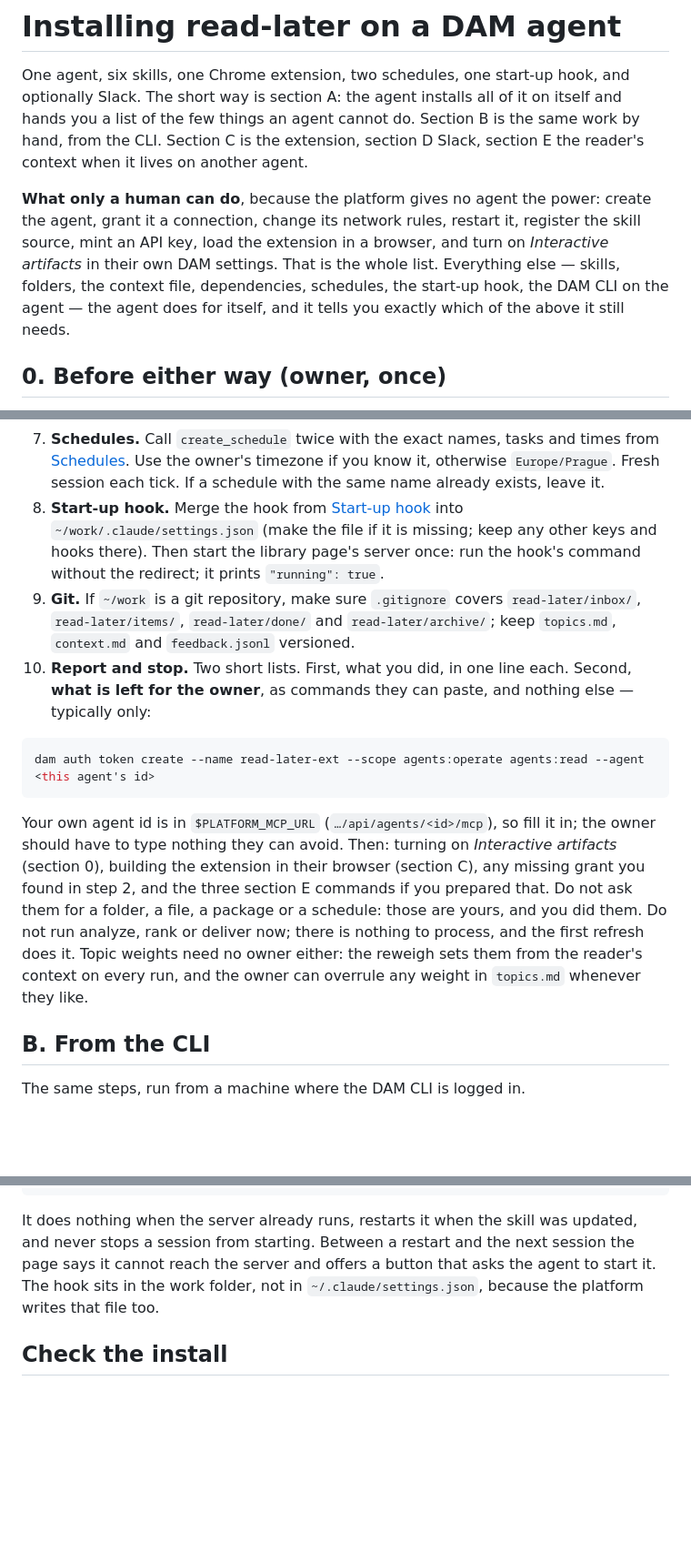
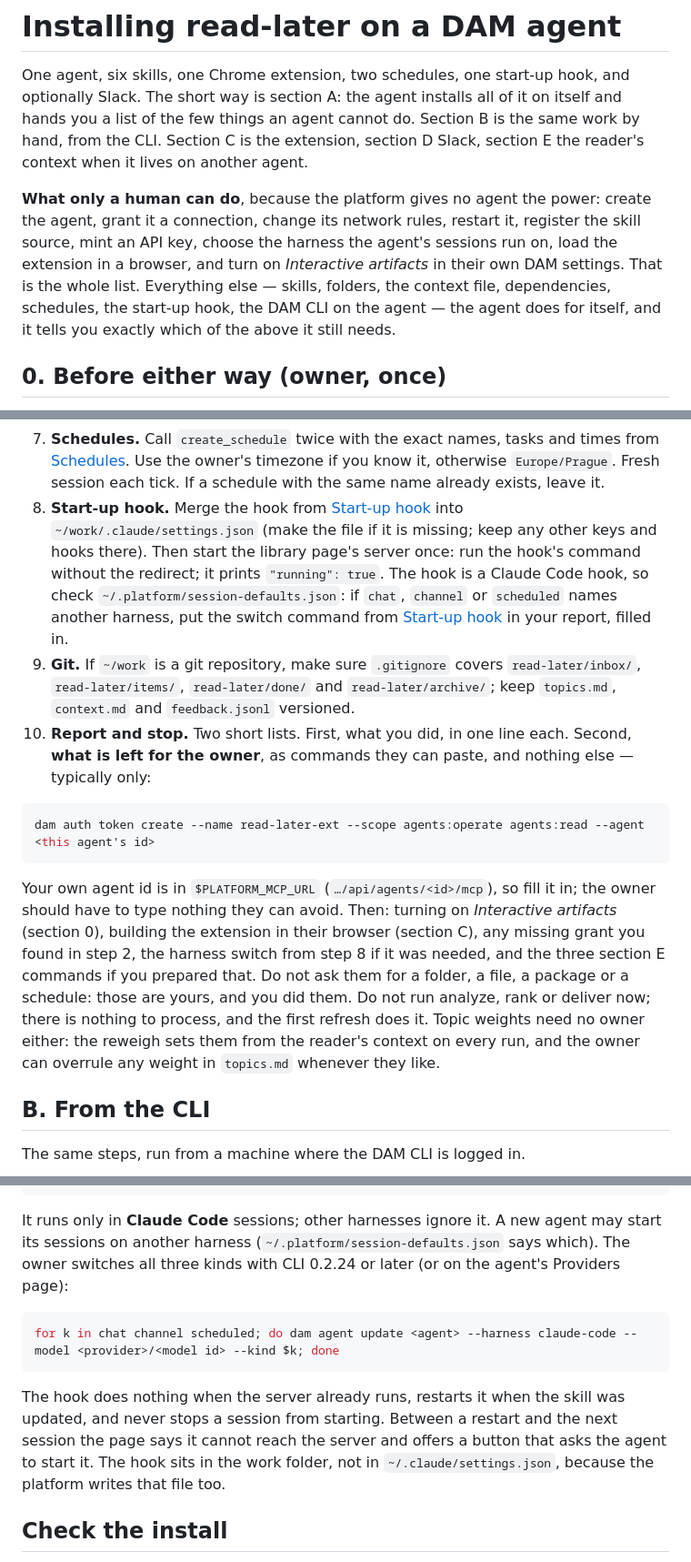
Before and after one commit to apocohq/read-later, a Markdown page: INSTALL.md, 3 parts joined by grey strips. Shown at 91% size. GitHub-like rendering; blank space fills up the shorter version.

Commit message:
docs(install): the start-up hook needs Claude Code sessions; check the harness
Co-Authored-By: Claude Opus 5.5 <noreply@anthropic.com>

````diff
--- a/INSTALL.md
+++ b/INSTALL.md
@@ -2,7 +2,7 @@
 
 One agent, six skills, one Chrome extension, two schedules, one start-up hook, and optionally Slack. The short way is section A: the agent installs all of it on itself and hands you a list of the few things an agent cannot do. Section B is the same work by hand, from the CLI. Section C is the extension, section D Slack, section E the reader's context when it lives on another agent.
 
-**What only a human can do**, because the platform gives no agent the power: create the agent, grant it a connection, change its network rules, restart it, register the skill source, mint an API key, load the extension in a browser, and turn on *Interactive artifacts* in their own DAM settings. That is the whole list. Everything else — skills, folders, the context file, dependencies, schedules, the start-up hook, the DAM CLI on the agent — the agent does for itself, and it tells you exactly which of the above it still needs.
+**What only a human can do**, because the platform gives no agent the power: create the agent, grant it a connection, change its network rules, restart it, register the skill source, mint an API key, choose the harness the agent's sessions run on, load the extension in a browser, and turn on *Interactive artifacts* in their own DAM settings. That is the whole list. Everything else — skills, folders, the context file, dependencies, schedules, the start-up hook, the DAM CLI on the agent — the agent does for itself, and it tells you exactly which of the above it still needs.
 
 ## 0. Before either way (owner, once)
 
@@ -41,7 +41,7 @@ If you are the agent reading this, do these in order and report at the end. Do n
    - You know nothing about the reader and the owner named no agent: write the single line `NO CONTEXT AVAILABLE`, and say in the report that one sentence about the reader, or the name of an agent that holds their files, is all you need to do better.
 6. **Dependencies.** From the ingest skill's directory (`~/.claude/skills/read-later-ingest`) run `UV_CACHE_DIR=~/work/.cache/uv uv run scripts/ingest.py ~/work/read-later` once. The inbox is empty, so it only downloads the Python packages (about 30 MB; PyMuPDF for PDFs, another 250 MB, comes with the first PDF) and prints `done: 0 extracted, 0 failed`. If it prints `mise` lines and hangs, stop and tell the owner the two network rules from section 0 are missing.
 7. **Schedules.** Call `create_schedule` twice with the exact names, tasks and times from [Schedules](#schedules). Use the owner's timezone if you know it, otherwise `Europe/Prague`. Fresh session each tick. If a schedule with the same name already exists, leave it.
-8. **Start-up hook.** Merge the hook from [Start-up hook](#start-up-hook) into `~/work/.claude/settings.json` (make the file if it is missing; keep any other keys and hooks there). Then start the library page's server once: run the hook's command without the redirect; it prints `"running": true`.
+8. **Start-up hook.** Merge the hook from [Start-up hook](#start-up-hook) into `~/work/.claude/settings.json` (make the file if it is missing; keep any other keys and hooks there). Then start the library page's server once: run the hook's command without the redirect; it prints `"running": true`. The hook is a Claude Code hook, so check `~/.platform/session-defaults.json`: if `chat`, `channel` or `scheduled` names another harness, put the switch command from [Start-up hook](#start-up-hook) in your report, filled in.
 9. **Git.** If `~/work` is a git repository, make sure `.gitignore` covers `read-later/inbox/`, `read-later/items/`, `read-later/done/` and `read-later/archive/`; keep `topics.md`, `context.md` and `feedback.jsonl` versioned.
 10. **Report and stop.** Two short lists. First, what you did, in one line each. Second, **what is left for the owner**, as commands they can paste, and nothing else — typically only:
 
@@ -49,7 +49,7 @@ If you are the agent reading this, do these in order and report at the end. Do n
    dam auth token create --name read-later-ext --scope agents:operate agents:read --agent <this agent's id>
    ```
 
-   Your own agent id is in `$PLATFORM_MCP_URL` (`…/api/agents/<id>/mcp`), so fill it in; the owner should have to type nothing they can avoid. Then: turning on *Interactive artifacts* (section 0), building the extension in their browser (section C), any missing grant you found in step 2, and the three section E commands if you prepared that. Do not ask them for a folder, a file, a package or a schedule: those are yours, and you did them. Do not run analyze, rank or deliver now; there is nothing to process, and the first refresh does it. Topic weights need no owner either: the reweigh sets them from the reader's context on every run, and the owner can overrule any weight in `topics.md` whenever they like.
+   Your own agent id is in `$PLATFORM_MCP_URL` (`…/api/agents/<id>/mcp`), so fill it in; the owner should have to type nothing they can avoid. Then: turning on *Interactive artifacts* (section 0), building the extension in their browser (section C), any missing grant you found in step 2, the harness switch from step 8 if it was needed, and the three section E commands if you prepared that. Do not ask them for a folder, a file, a package or a schedule: those are yours, and you did them. Do not run analyze, rank or deliver now; there is nothing to process, and the first refresh does it. Topic weights need no owner either: the reweigh sets them from the reader's context on every run, and the owner can overrule any weight in `topics.md` whenever they like.
 
 ## B. From the CLI
 
@@ -245,7 +245,13 @@ The library page saves through a small server on the agent (`127.0.0.1:5555`). N
 }
 ```
 
-It does nothing when the server already runs, restarts it when the skill was updated, and never stops a session from starting. Between a restart and the next session the page says it cannot reach the server and offers a button that asks the agent to start it. The hook sits in the work folder, not in `~/.claude/settings.json`, because the platform writes that file too.
+It runs only in **Claude Code** sessions; other harnesses ignore it. A new agent may start its sessions on another harness (`~/.platform/session-defaults.json` says which). The owner switches all three kinds with CLI 0.2.24 or later (or on the agent's Providers page):
+
+```sh
+for k in chat channel scheduled; do dam agent update <agent> --harness claude-code --model <provider>/<model id> --kind $k; done
+```
+
+The hook does nothing when the server already runs, restarts it when the skill was updated, and never stops a session from starting. Between a restart and the next session the page says it cannot reach the server and offers a button that asks the agent to start it. The hook sits in the work folder, not in `~/.claude/settings.json`, because the platform writes that file too.
 
 ## Check the install
 
````
Also changed, not shown: docs/walkthrough.md (+2 -0 lines).
